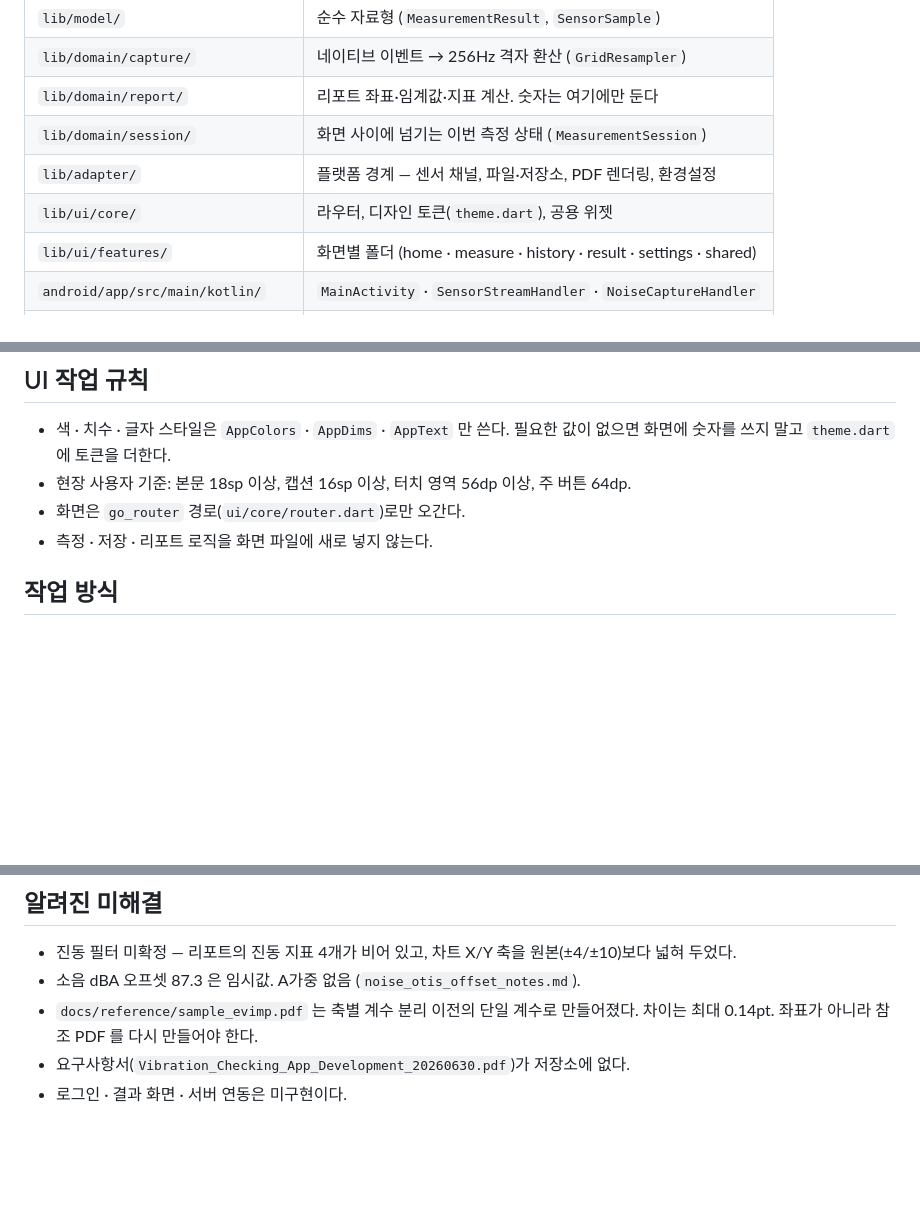
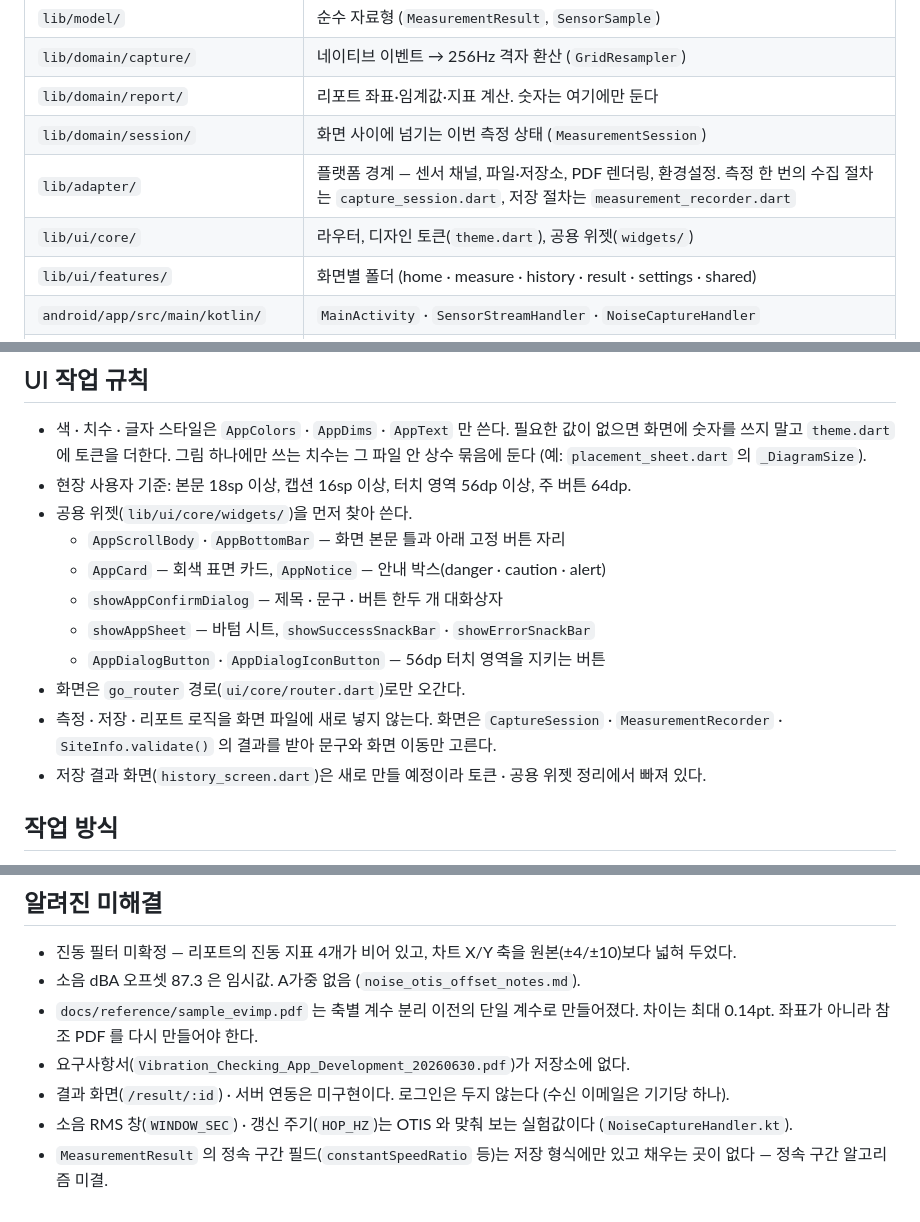
Before and after one commit to westone-hq/OTIS, a Markdown page: CLAUDE.md, 3 parts joined by grey strips. GitHub-like rendering; blank space fills up the shorter version.

Commit message:
docs: CLAUDE.md 를 리팩터링 뒤 구조에 맞춘다
공용 위젯 목록, 측정 · 저장 절차 위치, 그림 전용 치수 규칙, 미해결 사항
(소음 실험값, 정속 구간 필드) 갱신.

Co-Authored-By: Claude Opus 5.5 <noreply@anthropic.com>

```diff
--- a/CLAUDE.md
+++ b/CLAUDE.md
@@ -19,8 +19,8 @@ flutter test                                      # 전부 통과 유지
 | `lib/domain/capture/` | 네이티브 이벤트 → 256Hz 격자 환산 (`GridResampler`) |
 | `lib/domain/report/` | 리포트 좌표·임계값·지표 계산. 숫자는 여기에만 둔다 |
 | `lib/domain/session/` | 화면 사이에 넘기는 이번 측정 상태 (`MeasurementSession`) |
-| `lib/adapter/` | 플랫폼 경계 — 센서 채널, 파일·저장소, PDF 렌더링, 환경설정 |
-| `lib/ui/core/` | 라우터, 디자인 토큰(`theme.dart`), 공용 위젯 |
+| `lib/adapter/` | 플랫폼 경계 — 센서 채널, 파일·저장소, PDF 렌더링, 환경설정. 측정 한 번의 수집 절차는 `capture_session.dart`, 저장 절차는 `measurement_recorder.dart` |
+| `lib/ui/core/` | 라우터, 디자인 토큰(`theme.dart`), 공용 위젯(`widgets/`) |
 | `lib/ui/features/` | 화면별 폴더 (home · measure · history · result · settings · shared) |
 | `android/app/src/main/kotlin/` | `MainActivity` · `SensorStreamHandler` · `NoiseCaptureHandler` |
 | `pdf_report_dev/` | 리포트 좌표를 확정할 때 쓴 파이썬 프로토타입 (앱 빌드와 무관) |
@@ -43,10 +43,22 @@ flutter test                                      # 전부 통과 유지
 
 - 색 · 치수 · 글자 스타일은 `AppColors` · `AppDims` · `AppText` 만 쓴다.
   필요한 값이 없으면 화면에 숫자를 쓰지 말고 `theme.dart` 에 토큰을 더한다.
+  그림 하나에만 쓰는 치수는 그 파일 안 상수 묶음에 둔다
+  (예: `placement_sheet.dart` 의 `_DiagramSize`).
 - 현장 사용자 기준: 본문 18sp 이상, 캡션 16sp 이상, 터치 영역 56dp 이상,
   주 버튼 64dp.
+- 공용 위젯(`lib/ui/core/widgets/`)을 먼저 찾아 쓴다.
+  - `AppScrollBody` · `AppBottomBar` — 화면 본문 틀과 아래 고정 버튼 자리
+  - `AppCard` — 회색 표면 카드, `AppNotice` — 안내 박스(danger · caution · alert)
+  - `showAppConfirmDialog` — 제목 · 문구 · 버튼 한두 개 대화상자
+  - `showAppSheet` — 바텀 시트, `showSuccessSnackBar` · `showErrorSnackBar`
+  - `AppDialogButton` · `AppDialogIconButton` — 56dp 터치 영역을 지키는 버튼
 - 화면은 `go_router` 경로(`ui/core/router.dart`)로만 오간다.
-- 측정 · 저장 · 리포트 로직을 화면 파일에 새로 넣지 않는다.
+- 측정 · 저장 · 리포트 로직을 화면 파일에 새로 넣지 않는다. 화면은
+  `CaptureSession` · `MeasurementRecorder` · `SiteInfo.validate()` 의 결과를
+  받아 문구와 화면 이동만 고른다.
+- 저장 결과 화면(`history_screen.dart`)은 새로 만들 예정이라 토큰 · 공용
+  위젯 정리에서 빠져 있다.
 
 ## 작업 방식
 
@@ -62,4 +74,9 @@ flutter test                                      # 전부 통과 유지
 - `docs/reference/sample_evimp.pdf` 는 축별 계수 분리 이전의 단일 계수로
   만들어졌다. 차이는 최대 0.14pt. 좌표가 아니라 참조 PDF 를 다시 만들어야 한다.
 - 요구사항서(`Vibration_Checking_App_Development_20260630.pdf`)가 저장소에 없다.
-- 로그인 · 결과 화면 · 서버 연동은 미구현이다.
+- 결과 화면(`/result/:id`) · 서버 연동은 미구현이다. 로그인은 두지 않는다
+  (수신 이메일은 기기당 하나).
+- 소음 RMS 창(`WINDOW_SEC`) · 갱신 주기(`HOP_HZ`)는 OTIS 와 맞춰 보는
+  실험값이다 (`NoiseCaptureHandler.kt`).
+- `MeasurementResult` 의 정속 구간 필드(`constantSpeedRatio` 등)는 저장
+  형식에만 있고 채우는 곳이 없다 — 정속 구간 알고리즘 미결.
```
